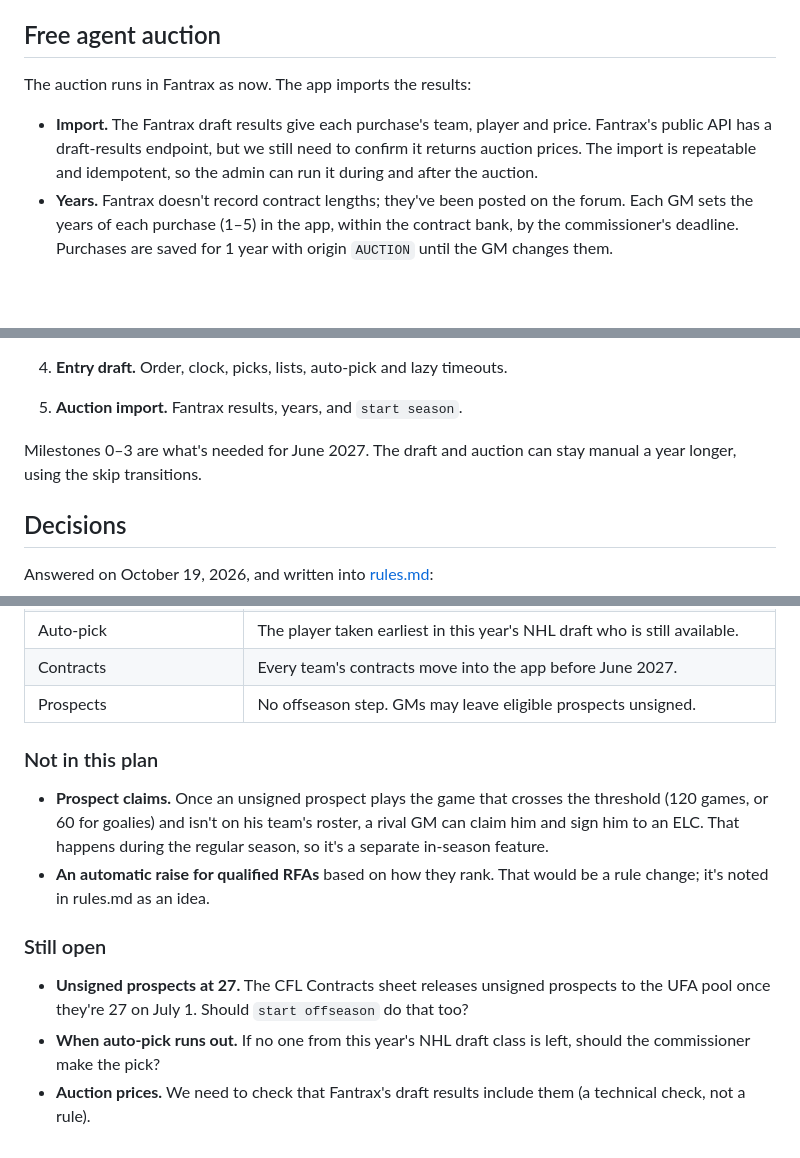
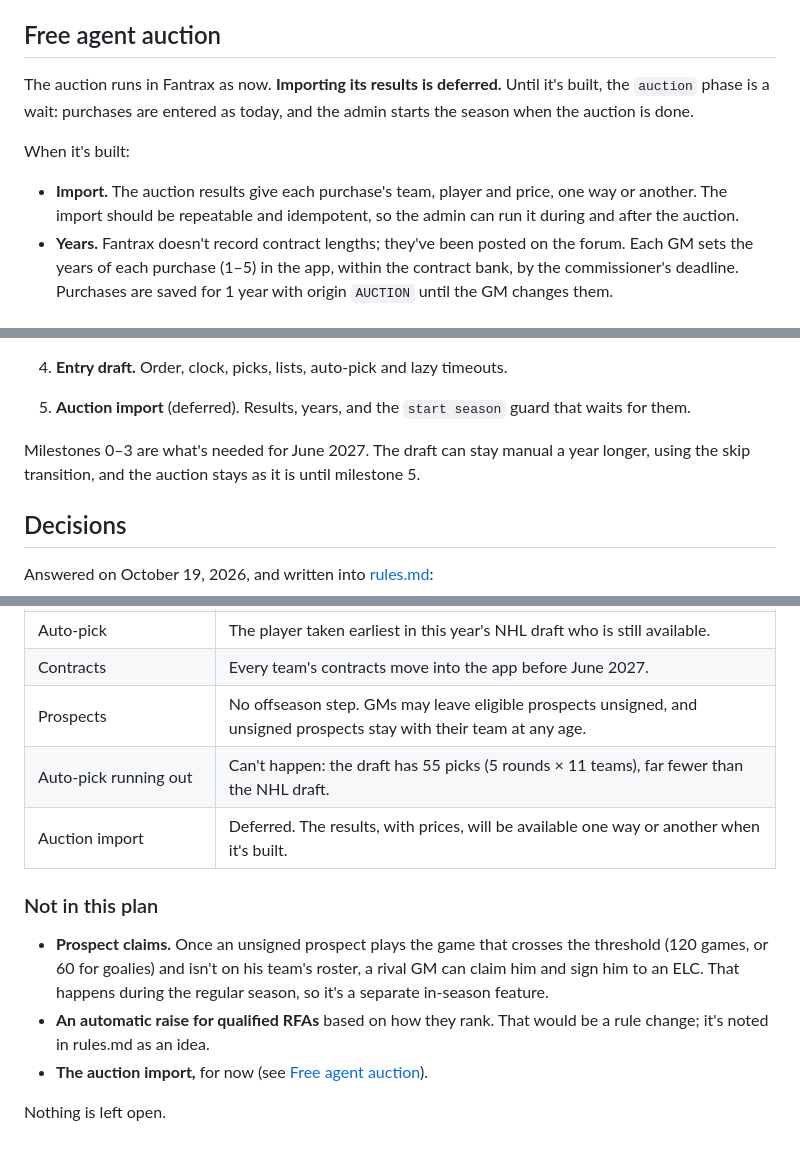
Before and after one commit to foreverhomes/cfl-manager, a Markdown page: docs/offseason-plan.md, 3 parts joined by grey strips. GitHub-like rendering; blank space fills up the shorter version.

Commit message:
Close the last offseason questions and defer the auction import
- Unsigned prospects stay with their team at any age (rules.md,
  Clarifications).
- Auto-pick can't run out: the entry draft has 55 picks, far fewer
  than the NHL draft.
- The auction import is deferred. Until it's built, the auction
  phase is a wait and purchases are entered as today.

Co-Authored-By: Claude Opus 5.5 <noreply@anthropic.com>

```diff
--- a/docs/offseason-plan.md
+++ b/docs/offseason-plan.md
@@ -398,11 +398,15 @@ stateDiagram-v2
 
 ## Free agent auction
 
-The auction runs in Fantrax as now. The app imports the results:
+The auction runs in Fantrax as now. **Importing its results is deferred.** Until it's built, the
+`auction` phase is a wait: purchases are entered as today, and the admin starts the season when the
+auction is done.
 
-- **Import.** The Fantrax draft results give each purchase's team, player and price. Fantrax's
-  public API has a draft-results endpoint, but we still need to confirm it returns auction prices.
-  The import is repeatable and idempotent, so the admin can run it during and after the auction.
+When it's built:
+
+- **Import.** The auction results give each purchase's team, player and price, one way or another.
+  The import should be repeatable and idempotent, so the admin can run it during and after the
+  auction.
 - **Years.** Fantrax doesn't record contract lengths; they've been posted on the forum. Each GM sets
   the years of each purchase (1–5) in the app, within the contract bank, by the commissioner's
   deadline. Purchases are saved for 1 year with origin `AUCTION` until the GM changes them.
@@ -614,10 +618,11 @@ build this in order and try each piece on a copy of the data:
    - Making, outbidding, matching and letting go.
    - The 24-hour clock, voiding, the years deadline, and `close offer sheets`.
 4. **Entry draft.** Order, clock, picks, lists, auto-pick and lazy timeouts.
-5. **Auction import.** Fantrax results, years, and `start season`.
+5. **Auction import** (deferred). Results, years, and the `start season` guard that waits for
+   them.
 
-Milestones 0–3 are what's needed for June 2027. The draft and auction can stay manual a year
-longer, using the skip transitions.
+Milestones 0–3 are what's needed for June 2027. The draft can stay manual a year longer, using the
+skip transition, and the auction stays as it is until milestone 5.
 
 ## Decisions
 
@@ -641,7 +646,9 @@ Answered on October 19, 2026, and written into [rules.md](rules.md):
 | Draft pool | Anyone not held by a CFL team and never signed in the CFL. |
 | Auto-pick | The player taken earliest in this year's NHL draft who is still available. |
 | Contracts | Every team's contracts move into the app before June 2027. |
-| Prospects | No offseason step. GMs may leave eligible prospects unsigned. |
+| Prospects | No offseason step. GMs may leave eligible prospects unsigned, and unsigned prospects stay with their team at any age. |
+| Auto-pick running out | Can't happen: the draft has 55 picks (5 rounds × 11 teams), far fewer than the NHL draft. |
+| Auction import | Deferred. The results, with prices, will be available one way or another when it's built. |
 
 ### Not in this plan
 
@@ -650,12 +657,6 @@ Answered on October 19, 2026, and written into [rules.md](rules.md):
   to an ELC. That happens during the regular season, so it's a separate in-season feature.
 - **An automatic raise for qualified RFAs** based on how they rank. That would be a rule change;
   it's noted in rules.md as an idea.
+- **The auction import,** for now (see [Free agent auction](#free-agent-auction)).
 
-### Still open
-
-- **Unsigned prospects at 27.** The CFL Contracts sheet releases unsigned prospects to the UFA pool
-  once they're 27 on July 1. Should `start offseason` do that too?
-- **When auto-pick runs out.** If no one from this year's NHL draft class is left, should the
-  commissioner make the pick?
-- **Auction prices.** We need to check that Fantrax's draft results include them (a technical
-  check, not a rule).
+Nothing is left open.
```
Also changed, not shown: other parts of docs/offseason-plan.md (+5 -5 lines), docs/rules.md (+1 -0 lines).
